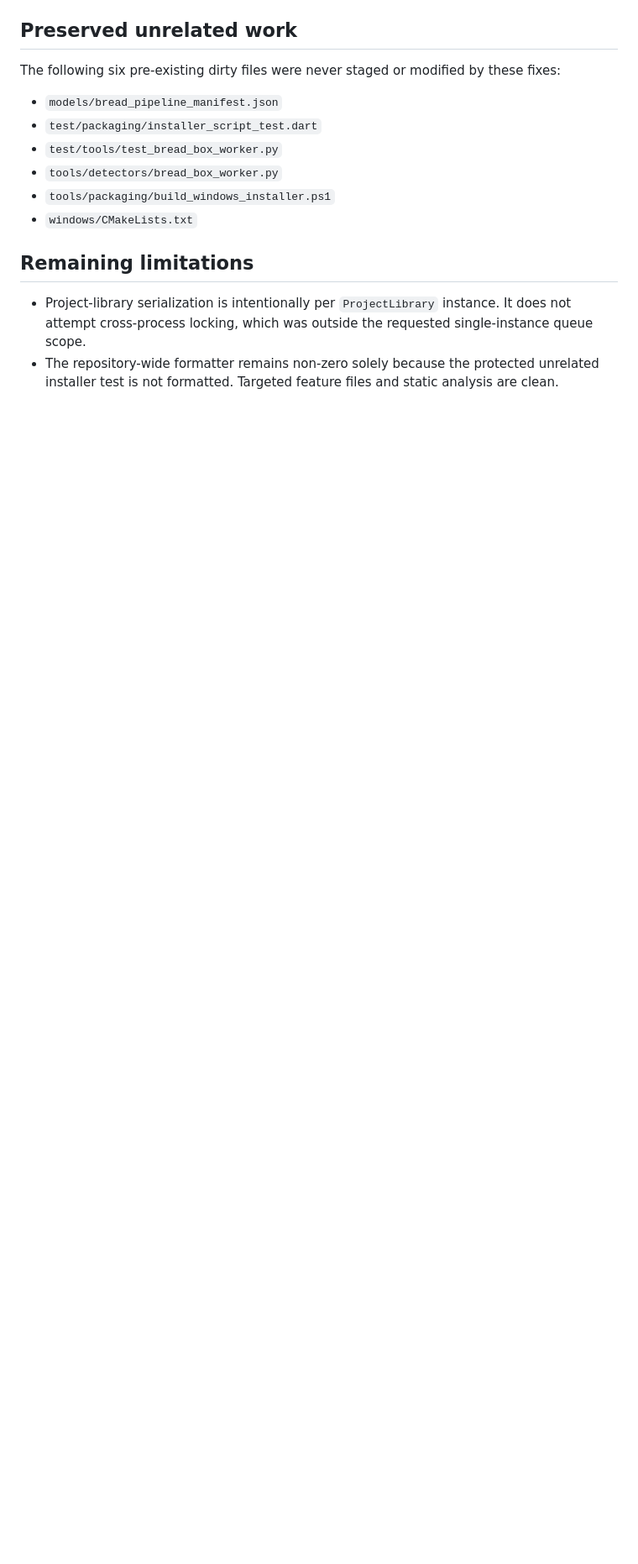
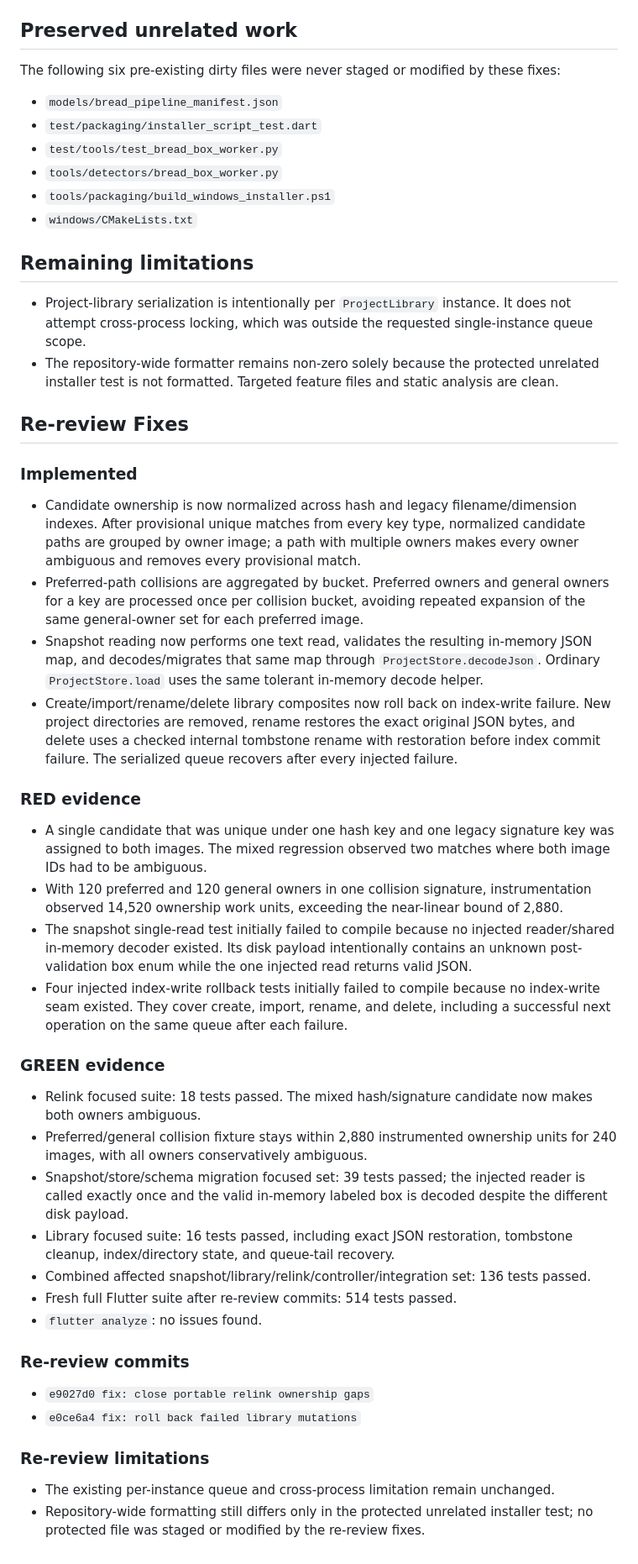
Before and after one commit to bix-dsjoo/bbox, a Markdown page: .superpowers/sdd/portable-final-fixes-report.md, the part around the change. Shown at 84% size. GitHub-like rendering; blank space fills up the shorter version.

Commit message:
docs: append portable re-review evidence

```diff
--- a/.superpowers/sdd/portable-final-fixes-report.md
+++ b/.superpowers/sdd/portable-final-fixes-report.md
@@ -58,3 +58,39 @@ The following six pre-existing dirty files were never staged or modified by thes
 
 - Project-library serialization is intentionally per `ProjectLibrary` instance. It does not attempt cross-process locking, which was outside the requested single-instance queue scope.
 - The repository-wide formatter remains non-zero solely because the protected unrelated installer test is not formatted. Targeted feature files and static analysis are clean.
+
+## Re-review Fixes
+
+### Implemented
+
+- Candidate ownership is now normalized across hash and legacy filename/dimension indexes. After provisional unique matches from every key type, normalized candidate paths are grouped by owner image; a path with multiple owners makes every owner ambiguous and removes every provisional match.
+- Preferred-path collisions are aggregated by bucket. Preferred owners and general owners for a key are processed once per collision bucket, avoiding repeated expansion of the same general-owner set for each preferred image.
+- Snapshot reading now performs one text read, validates the resulting in-memory JSON map, and decodes/migrates that same map through `ProjectStore.decodeJson`. Ordinary `ProjectStore.load` uses the same tolerant in-memory decode helper.
+- Create/import/rename/delete library composites now roll back on index-write failure. New project directories are removed, rename restores the exact original JSON bytes, and delete uses a checked internal tombstone rename with restoration before index commit failure. The serialized queue recovers after every injected failure.
+
+### RED evidence
+
+- A single candidate that was unique under one hash key and one legacy signature key was assigned to both images. The mixed regression observed two matches where both image IDs had to be ambiguous.
+- With 120 preferred and 120 general owners in one collision signature, instrumentation observed 14,520 ownership work units, exceeding the near-linear bound of 2,880.
+- The snapshot single-read test initially failed to compile because no injected reader/shared in-memory decoder existed. Its disk payload intentionally contains an unknown post-validation box enum while the one injected read returns valid JSON.
+- Four injected index-write rollback tests initially failed to compile because no index-write seam existed. They cover create, import, rename, and delete, including a successful next operation on the same queue after each failure.
+
+### GREEN evidence
+
+- Relink focused suite: 18 tests passed. The mixed hash/signature candidate now makes both owners ambiguous.
+- Preferred/general collision fixture stays within 2,880 instrumented ownership units for 240 images, with all owners conservatively ambiguous.
+- Snapshot/store/schema migration focused set: 39 tests passed; the injected reader is called exactly once and the valid in-memory labeled box is decoded despite the different disk payload.
+- Library focused suite: 16 tests passed, including exact JSON restoration, tombstone cleanup, index/directory state, and queue-tail recovery.
+- Combined affected snapshot/library/relink/controller/integration set: 136 tests passed.
+- Fresh full Flutter suite after re-review commits: 514 tests passed.
+- `flutter analyze`: no issues found.
+
+### Re-review commits
+
+- `e9027d0 fix: close portable relink ownership gaps`
+- `e0ce6a4 fix: roll back failed library mutations`
+
+### Re-review limitations
+
+- The existing per-instance queue and cross-process limitation remain unchanged.
+- Repository-wide formatting still differs only in the protected unrelated installer test; no protected file was staged or modified by the re-review fixes.
```
